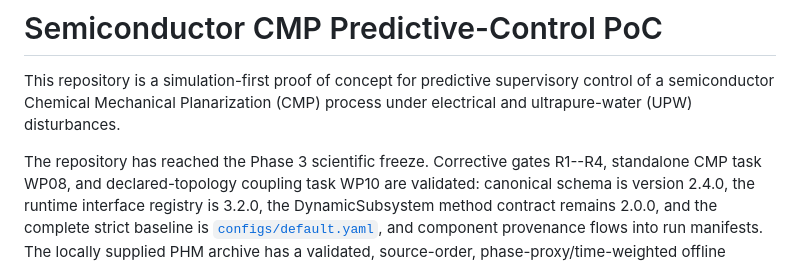
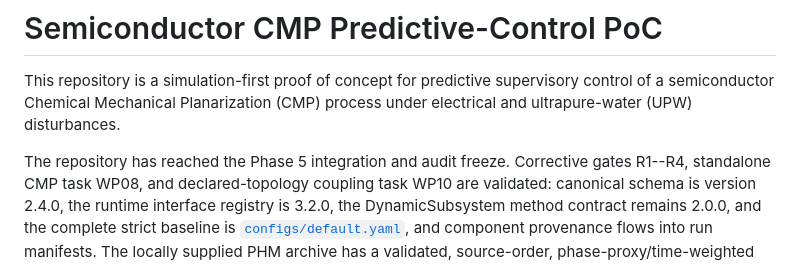
Before and after one commit to ananthakrishnagopal/PowerUPCMP, a Markdown page: README.md, the part around the change. Drawn GitHub-style.

Commit message:
docs: update README freeze status to Phase 5

```diff
--- a/README.md
+++ b/README.md
@@ -2,7 +2,7 @@
 
 This repository is a simulation-first proof of concept for predictive supervisory control of a semiconductor Chemical Mechanical Planarization (CMP) process under electrical and ultrapure-water (UPW) disturbances.
 
-The repository has reached the Phase 3 scientific freeze. Corrective gates R1--R4,
+The repository has reached the Phase 5 integration and audit freeze. Corrective gates R1--R4,
 standalone CMP task WP08, and declared-topology coupling task WP10 are
 validated: canonical schema is version 2.4.0, the runtime interface registry
 is 3.2.0, the DynamicSubsystem method contract
```
